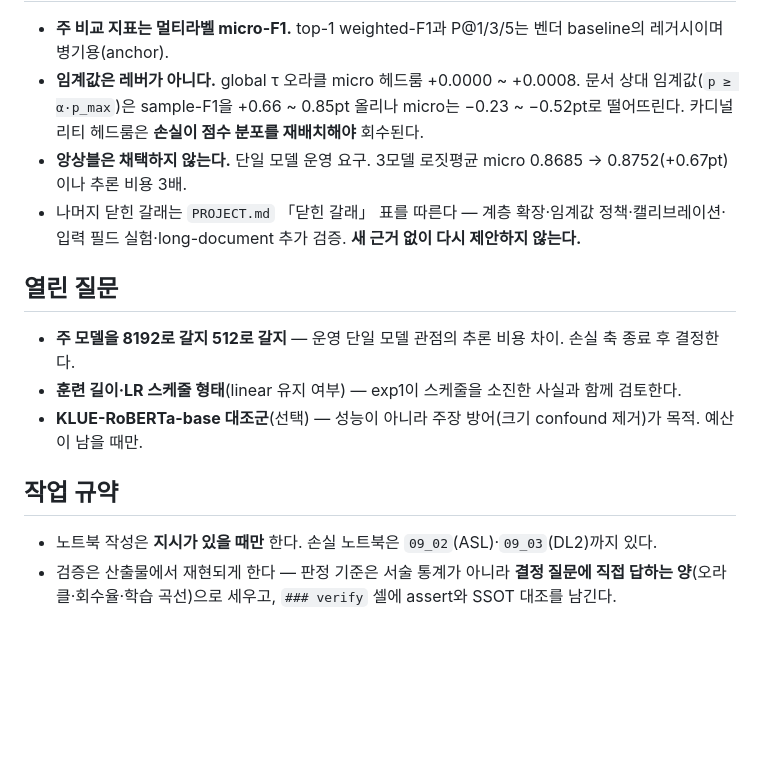
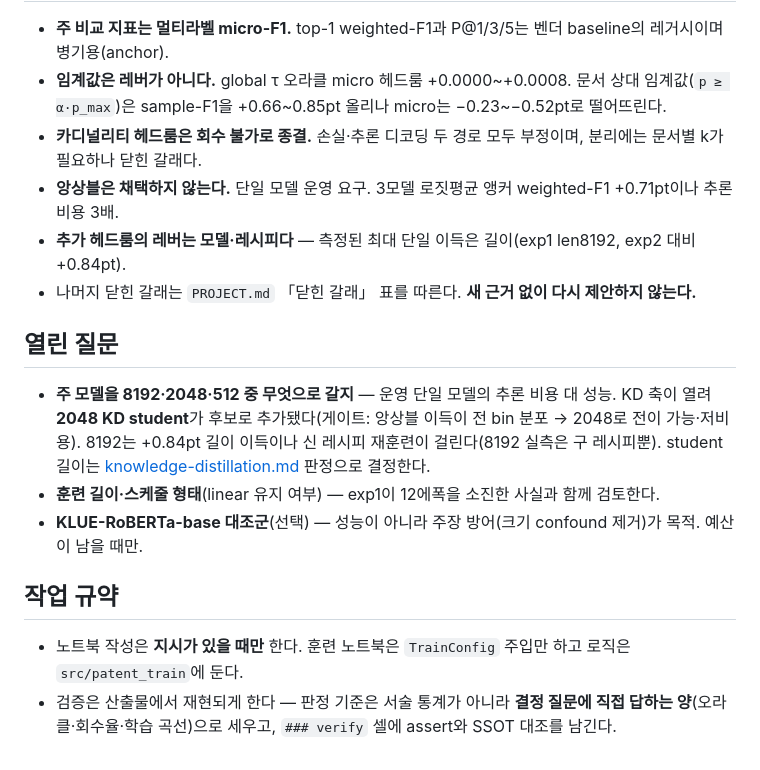
Before and after one commit to buzziru/patent_disc, a Markdown page: NEXT_SESSION.md, the part around one of its changes. Drawn GitHub-style; blank space fills up the shorter version.

```diff
--- a/NEXT_SESSION.md
+++ b/NEXT_SESSION.md
@@ -53,16 +64,18 @@
 
 - **주 비교 지표는 멀티라벨 micro-F1.** top-1 weighted-F1과 P@1/3/5는 벤더 baseline의 레거시이며 병기용(anchor).
-- **임계값은 레버가 아니다.** global τ 오라클 micro 헤드룸 +0.0000 ~ +0.0008. 문서 상대 임계값(`p ≥ α·p_max`)은 sample-F1을 +0.66 ~ 0.85pt 올리나 micro는 −0.23 ~ −0.52pt로 떨어뜨린다. 카디널리티 헤드룸은 **손실이 점수 분포를 재배치해야** 회수된다.
-- **앙상블은 채택하지 않는다.** 단일 모델 운영 요구. 3모델 로짓평균 micro 0.8685 → 0.8752(+0.67pt)이나 추론 비용 3배.
-- 나머지 닫힌 갈래는 `PROJECT.md` 「닫힌 갈래」 표를 따른다 — 계층 확장·임계값 정책·캘리브레이션·입력 필드 실험·long-document 추가 검증. **새 근거 없이 다시 제안하지 않는다.**
+- **임계값은 레버가 아니다.** global τ 오라클 micro 헤드룸 +0.0000~+0.0008. 문서 상대 임계값(`p ≥ α·p_max`)은 sample-F1을 +0.66~0.85pt 올리나 micro는 −0.23~−0.52pt로 떨어뜨린다.
+- **카디널리티 헤드룸은 회수 불가로 종결.** 손실·추론 디코딩 두 경로 모두 부정이며, 분리에는 문서별 k가 필요하나 닫힌 갈래다.
+- **앙상블은 채택하지 않는다.** 단일 모델 운영 요구. 3모델 로짓평균 앵커 weighted-F1 +0.71pt이나 추론 비용 3배.
+- **추가 헤드룸의 레버는 모델·레시피다** — 측정된 최대 단일 이득은 길이(exp1 len8192, exp2 대비 +0.84pt).
+- 나머지 닫힌 갈래는 `PROJECT.md` 「닫힌 갈래」 표를 따른다. **새 근거 없이 다시 제안하지 않는다.**
 
 ## 열린 질문
 
-- **주 모델을 8192로 갈지 512로 갈지** — 운영 단일 모델 관점의 추론 비용 차이. 손실 축 종료 후 결정한다.
-- **훈련 길이·LR 스케줄 형태**(linear 유지 여부) — exp1이 스케줄을 소진한 사실과 함께 검토한다.
+- **주 모델을 8192·2048·512 중 무엇으로 갈지** — 운영 단일 모델의 추론 비용 대 성능. KD 축이 열려 **2048 KD student**가 후보로 추가됐다(게이트: 앙상블 이득이 전 bin 분포 → 2048로 전이 가능·저비용). 8192는 +0.84pt 길이 이득이나 신 레시피 재훈련이 걸린다(8192 실측은 구 레시피뿐). student 길이는 [knowledge-distillation.md](docs/experiments/knowledge-distillation.md) 판정으로 결정한다.
+- **훈련 길이·스케줄 형태**(linear 유지 여부) — exp1이 12에폭을 소진한 사실과 함께 검토한다.
 - **KLUE-RoBERTa-base 대조군**(선택) — 성능이 아니라 주장 방어(크기 confound 제거)가 목적. 예산이 남을 때만.
 
 ## 작업 규약
 
-- 노트북 작성은 **지시가 있을 때만** 한다. 손실 노트북은 `09_02`(ASL)·`09_03`(DL2)까지 있다.
+- 노트북 작성은 **지시가 있을 때만** 한다. 훈련 노트북은 `TrainConfig` 주입만 하고 로직은 `src/patent_train`에 둔다.
 - 검증은 산출물에서 재현되게 한다 — 판정 기준은 서술 통계가 아니라 **결정 질문에 직접 답하는 양**(오라클·회수율·학습 곡선)으로 세우고, `### verify` 셀에 assert와 SSOT 대조를 남긴다.
```
Also changed, not shown: other parts of NEXT_SESSION.md (+43 -32 lines).
